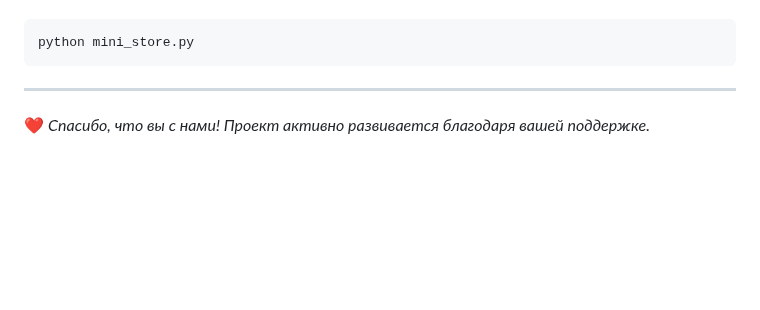
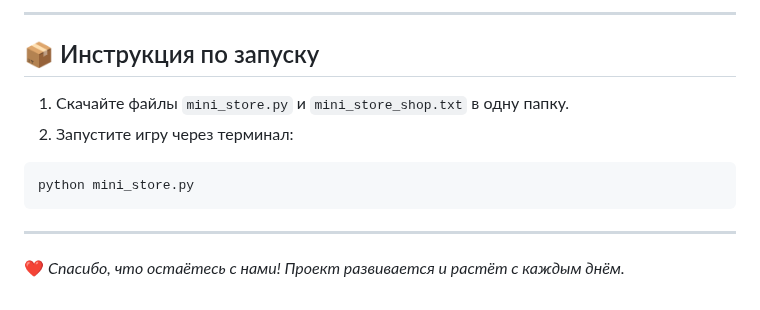
Before and after one commit to MrIcantYt/Mini_Store, a Markdown page: README.md, the part around one of its changes. Drawn GitHub-style; blank space fills up the shorter version.

````diff
--- a/README.md
+++ b/README.md
@@ -29,5 +37,11 @@
+---
+
+## 📦 Инструкция по запуску
+1. Скачайте файлы `mini_store.py` и `mini_store_shop.txt` в одну папку.
+2. Запустите игру через терминал:
 ```bash
 python mini_store.py
 ```
+
 ---
-❤️ *Спасибо, что вы с нами! Проект активно развивается благодаря вашей поддержке.*
+❤️ *Спасибо, что остаётесь с нами! Проект развивается и растёт с каждым днём.*
````
Also changed, not shown: other parts of README.md (+31 -23 lines), profile_screenshot.png (added), 2 other files.
